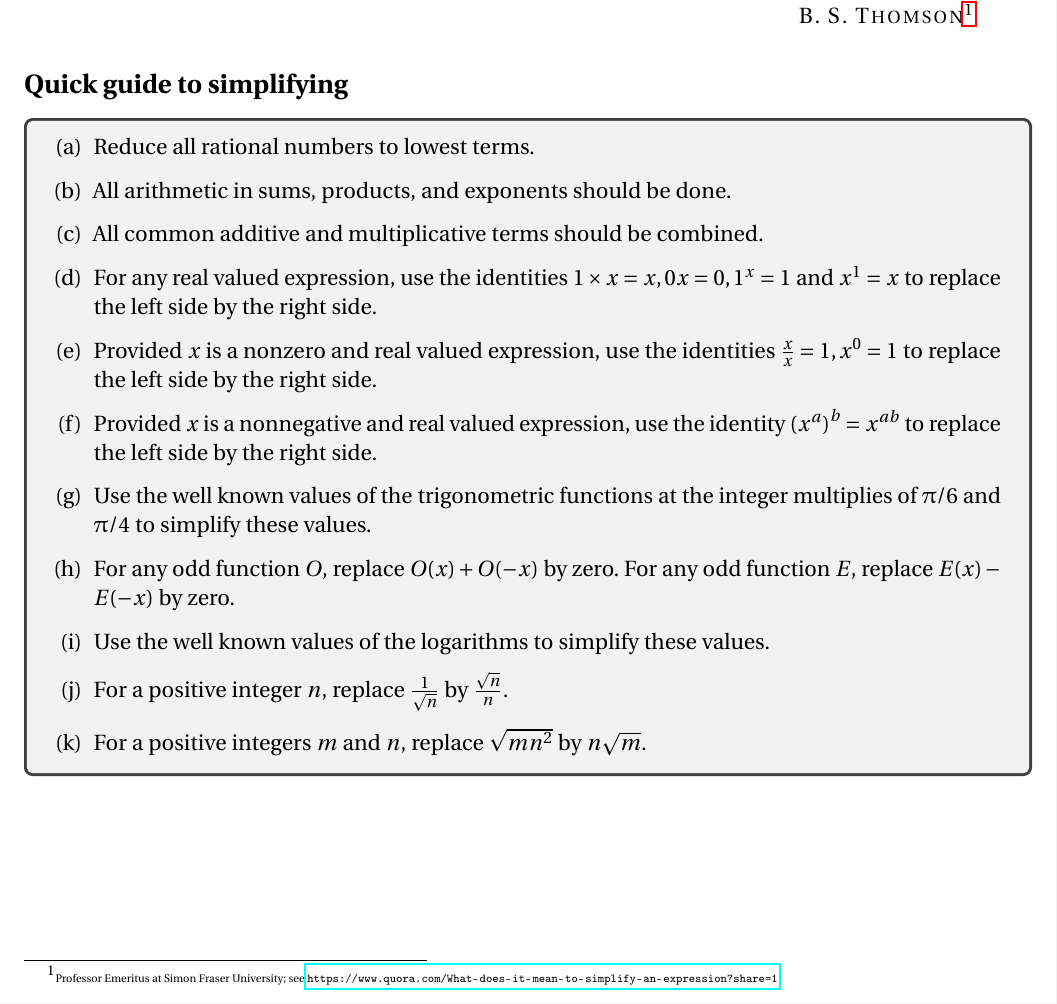
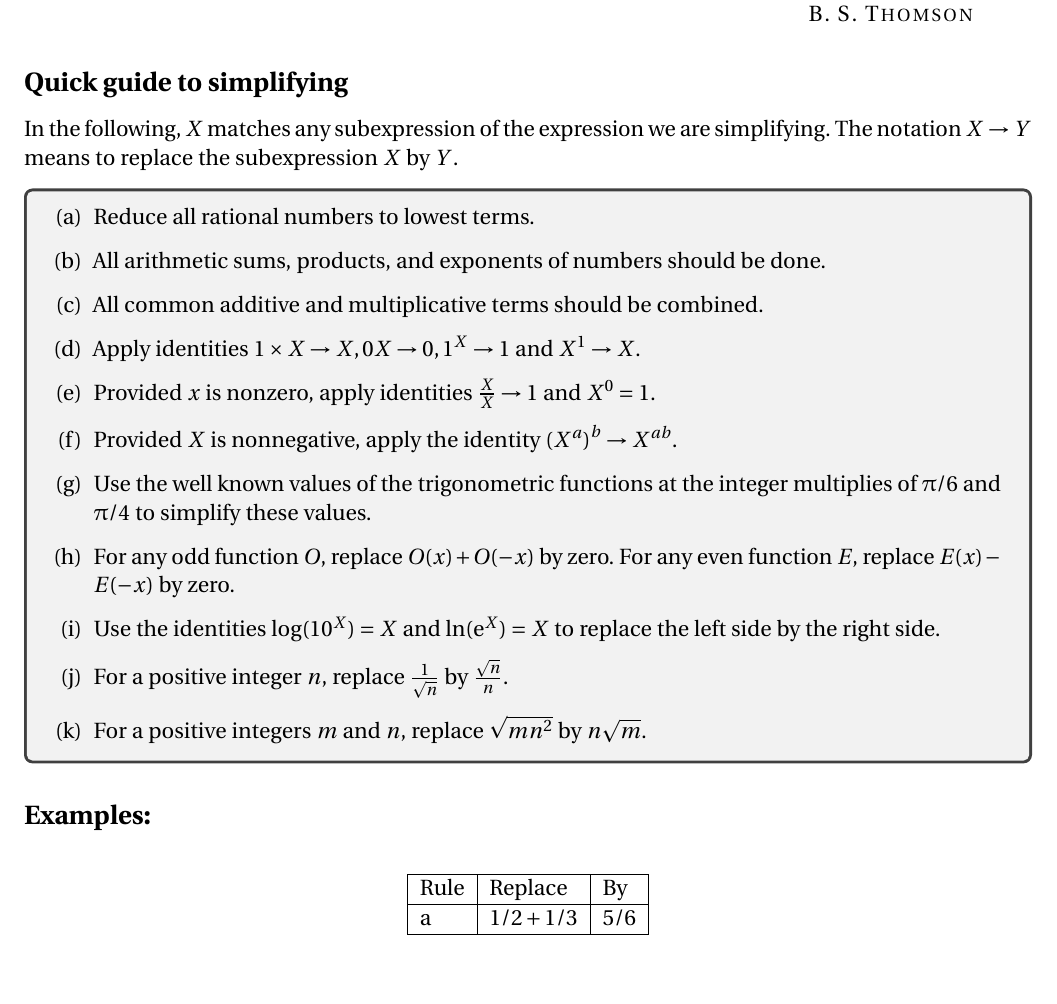
Before and after one commit to barton-willis/Trigonometry-MATH-103, a LaTeX document (simplify-this.tex): part of the page, cut at the place of the change, the shorter picture padded with empty space. Compiled offline with pdfLaTeX.

Commit message:
minor updates

```diff
--- a/simplify-this.tex
+++ b/simplify-this.tex
@@ -53,31 +53,37 @@
 \maketitle
 \begin{quote}
 \emph{My (admittedly perverse) answer is that ``to simplify''  means to write an
-equivalent expression that the instructor/marker likely wants or expects as an answer. It is an exercise in mind-reading.} \\  \phantom{xxxxx} \hfill   {\mbox{\sc B.\ S.\ Thomson}\footnote{\tiny Professor Emeritus at Simon Fraser University;  see  \url{https://www.quora.com/What-does-it-mean-to-simplify-an-expression?share=1}} }
+equivalent expression that the instructor/marker likely wants or expects as an answer. It is an exercise in mind-reading.} \\  \phantom{xxxxx} \hfill   {\mbox{\sc B.\ S.\ Thomson}}
 \end{quote}
 
 
 \subsection*{Quick guide to simplifying}
+
+In the following, $X$ matches any subexpression of the expression
+we are simplifying. The notation $X \to Y$  means to replace
+the subexpression $X$ by $Y$.
+
 \begin{tcolorbox}
    \begin{alphalist}
 
    \item  Reduce all rational numbers to lowest terms.
 
-   \item All arithmetic in sums, products, and exponents should be done.
+   \item All arithmetic sums, products, and exponents of numbers should be done.
 
    \item All common additive and multiplicative terms should be combined.
 
-   \item For any real valued expression, use the identities  $1 \times x   = x ,  0  x = 0, 1^x = 1$ and  $x^1 =x$ to replace the left side by the right side.
+   \item Apply identities  $1 \times X  \to  X,  0  X \to  0, 1^X \to  1$ and  $X^1  \to X$.
 
-   \item Provided $x$ is a nonzero and real valued expression,  use the identities $\frac{x}{x} = 1, x^0 = 1$ to replace the left side by the right side.
+   \item Provided $x$ is  nonzero,  apply identities $\frac{X}{X} \to  1$ and $X^0 = 1$.
 
-   \item Provided $x$ is a nonnegative and real valued expression, use the identity $\left(x^a\right)^b = x^{a b}$  to replace the left side by the right side.
+   \item Provided $X$ is  nonnegative, apply the identity $\left(X^a\right)^b \to  X^{a b}$.
 
    \item Use the well known values of the trigonometric functions at the integer multiplies of $\uppi/6$ and $\uppi/4$ to simplify these values.
 
-   \item For any odd function $O$, replace $O(x) + O(-x)$ by zero. For any odd function $E$, replace $E(x) - E(-x)$ by zero.
+   \item For any odd function $O$, replace $O(x) + O(-x)$ by zero. For any even function $E$, replace $E(x) - E(-x)$ by zero.
 
-   \item Use the well known values of the logarithms to simplify these values.
+   \item Use the identities $\log(10^X) = X$ and $\ln(\mathrm{e}^X) = X$
+   to replace the left side by the right side.
 
    \item For a positive integer $n$, replace $\frac{1}{\sqrt{n}}$ by $\frac{\sqrt{n}}{n}$.
 
@@ -85,6 +91,20 @@ equivalent expression that the instructor/marker likely wants or expects as an a
 
    \end{alphalist}
    \end{tcolorbox}
+
+   \subsection*{Examples:}
+
+
+   \begin{figure}[htb]
+      \centering
+
+       \begin{tabular}{|l|l|l|} \hline
+         Rule & Replace  & By   \\ \hline
+         a & $1/2 + 1/3$ & $5/6$ \\ \hline
+       \end{tabular}
+      \end{figure}
+
+
 \end{document}
 
 Undoubtedly, at least one math teacher has told you that you \emph{must} simply
```
Also changed, not shown: simplify-this.pdf.
